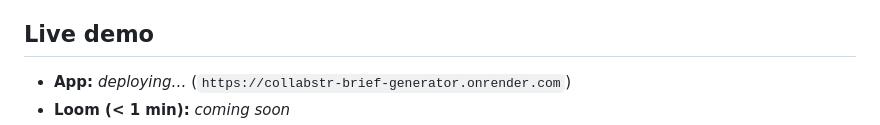
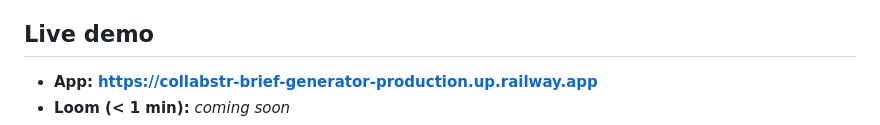
Before and after one commit to ToledoVitor/collabstr-brief-generator, a Markdown page: README.md, the part around one of its changes. Drawn GitHub-style.

Commit message:
README: add live Railway URL
Co-Authored-By: Claude Opus 4.8 (1M context) <noreply@anthropic.com>

```diff
--- a/README.md
+++ b/README.md
@@ -9,5 +9,5 @@ Collabstr's own design tokens. Built in about an hour.
 
 ## Live demo
 
-- **App:** <!-- LIVE_URL --> _deploying…_ (`https://collabstr-brief-generator.onrender.com`)
+- **App:** <!-- LIVE_URL --> **https://collabstr-brief-generator-production.up.railway.app**
 - **Loom (< 1 min):** <!-- LOOM_URL --> _coming soon_
```
Also changed, not shown: other parts of README.md (+1 -1 lines).
